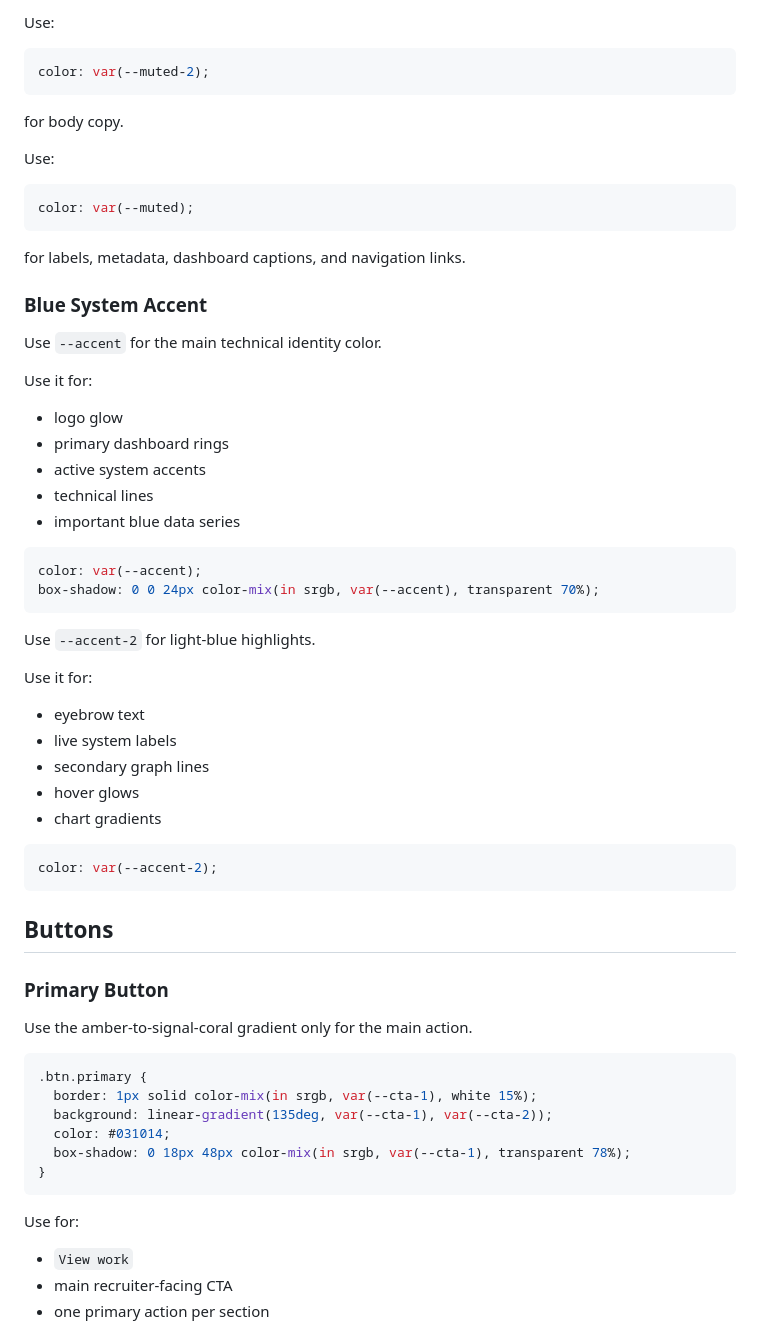
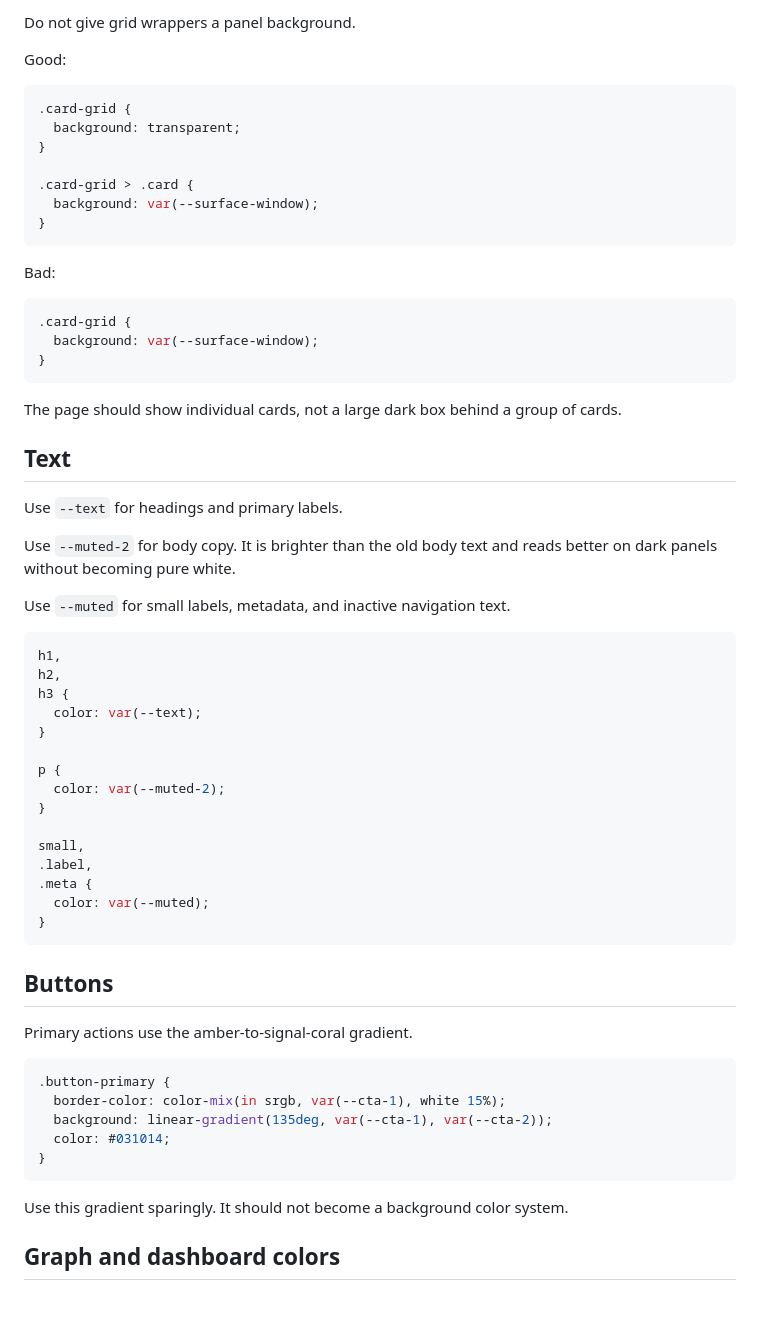
Before and after one commit to burtonmakes/burtonmakes.github.io, a Markdown page: DESIGN_SYSTEM.md, the part around one of its changes. Drawn GitHub-style; blank space fills up the shorter version.

Commit message:
Update design system darkest palette

````diff
--- a/DESIGN_SYSTEM.md
+++ b/DESIGN_SYSTEM.md
@@ -85,69 +92,67 @@ for headings and primary text.
 
-Use:
+Do not give grid wrappers a panel background.
+
+Good:
 
 ```css
-color: var(--muted-2);
+.card-grid {
+  background: transparent;
+}
+
+.card-grid > .card {
+  background: var(--surface-window);
+}
 ```
 
-for body copy.
-
-Use:
+Bad:
 
 ```css
-color: var(--muted);
+.card-grid {
+  background: var(--surface-window);
+}
 ```
 
-for labels, metadata, dashboard captions, and navigation links.
+The page should show individual cards, not a large dark box behind a group of cards.
 
-### Blue System Accent
+## Text
 
-Use `--accent` for the main technical identity color.
+Use `--text` for headings and primary labels.
 
-Use it for:
+Use `--muted-2` for body copy. It is brighter than the old body text and reads better on dark panels without becoming pure white.
 
-* logo glow
-* primary dashboard rings
-* active system accents
-* technical lines
-* important blue data series
+Use `--muted` for small labels, metadata, and inactive navigation text.
 
 ```css
-color: var(--accent);
-box-shadow: 0 0 24px color-mix(in srgb, var(--accent), transparent 70%);
-```
+h1,
+h2,
+h3 {
+  color: var(--text);
+}
 
-Use `--accent-2` for light-blue highlights.
+p {
+  color: var(--muted-2);
+}
 
-Use it for:
-
-* eyebrow text
-* live system labels
-* secondary graph lines
-* hover glows
-* chart gradients
-
-```css
-color: var(--accent-2);
+small,
+.label,
+.meta {
+  color: var(--muted);
+}
 ```
 
 ## Buttons
 
-### Primary Button
-
-Use the amber-to-signal-coral gradient only for the main action.
+Primary actions use the amber-to-signal-coral gradient.
 
 ```css
-.btn.primary {
-  border: 1px solid color-mix(in srgb, var(--cta-1), white 15%);
+.button-primary {
+  border-color: color-mix(in srgb, var(--cta-1), white 15%);
   background: linear-gradient(135deg, var(--cta-1), var(--cta-2));
   color: #031014;
-  box-shadow: 0 18px 48px color-mix(in srgb, var(--cta-1), transparent 78%);
 }
 ```
 
-Use for:
+Use this gradient sparingly. It should not become a background color system.
 
-* `View work`
-* main recruiter-facing CTA
-* one primary action per section
+## Graph and dashboard colors
 
````
Also changed, not shown: other parts of DESIGN_SYSTEM.md (+63 -204 lines).
